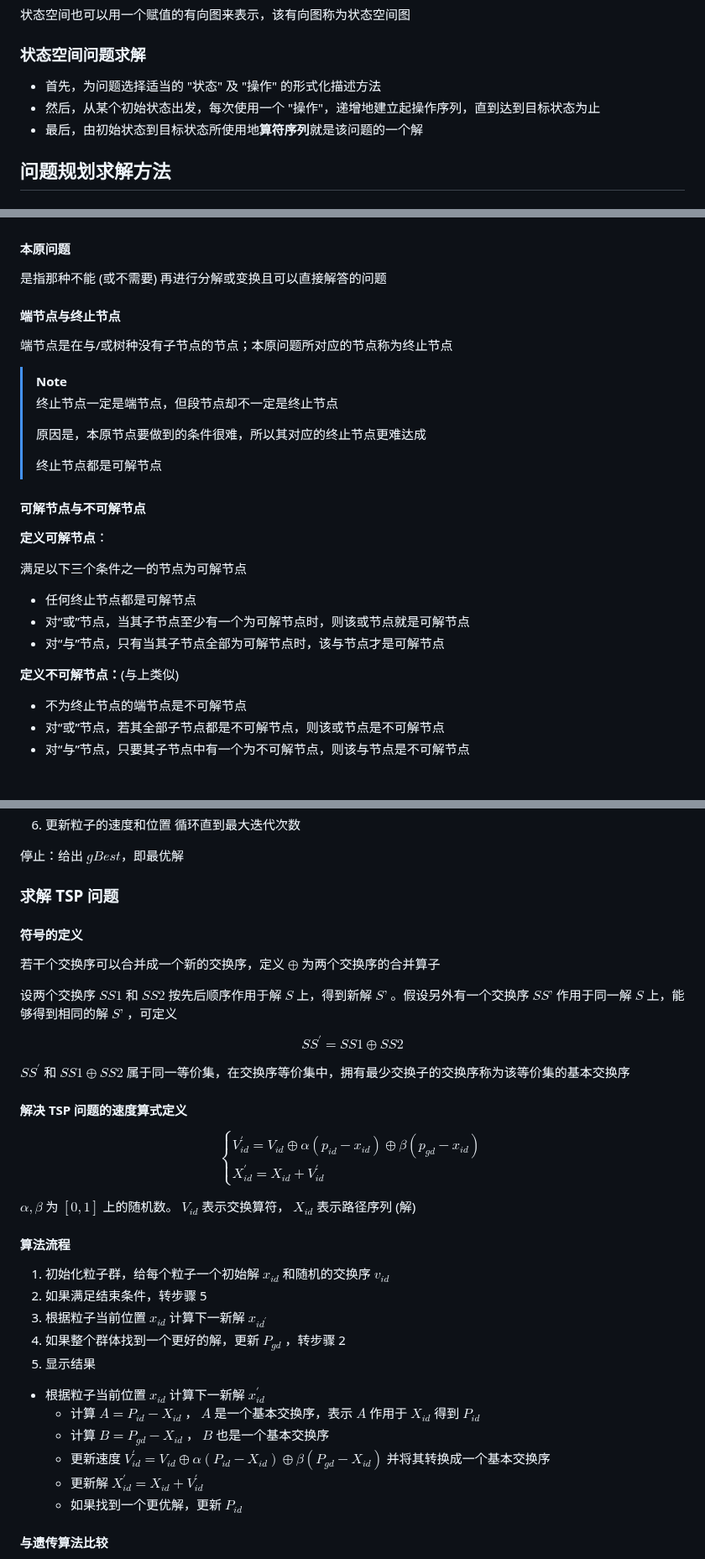
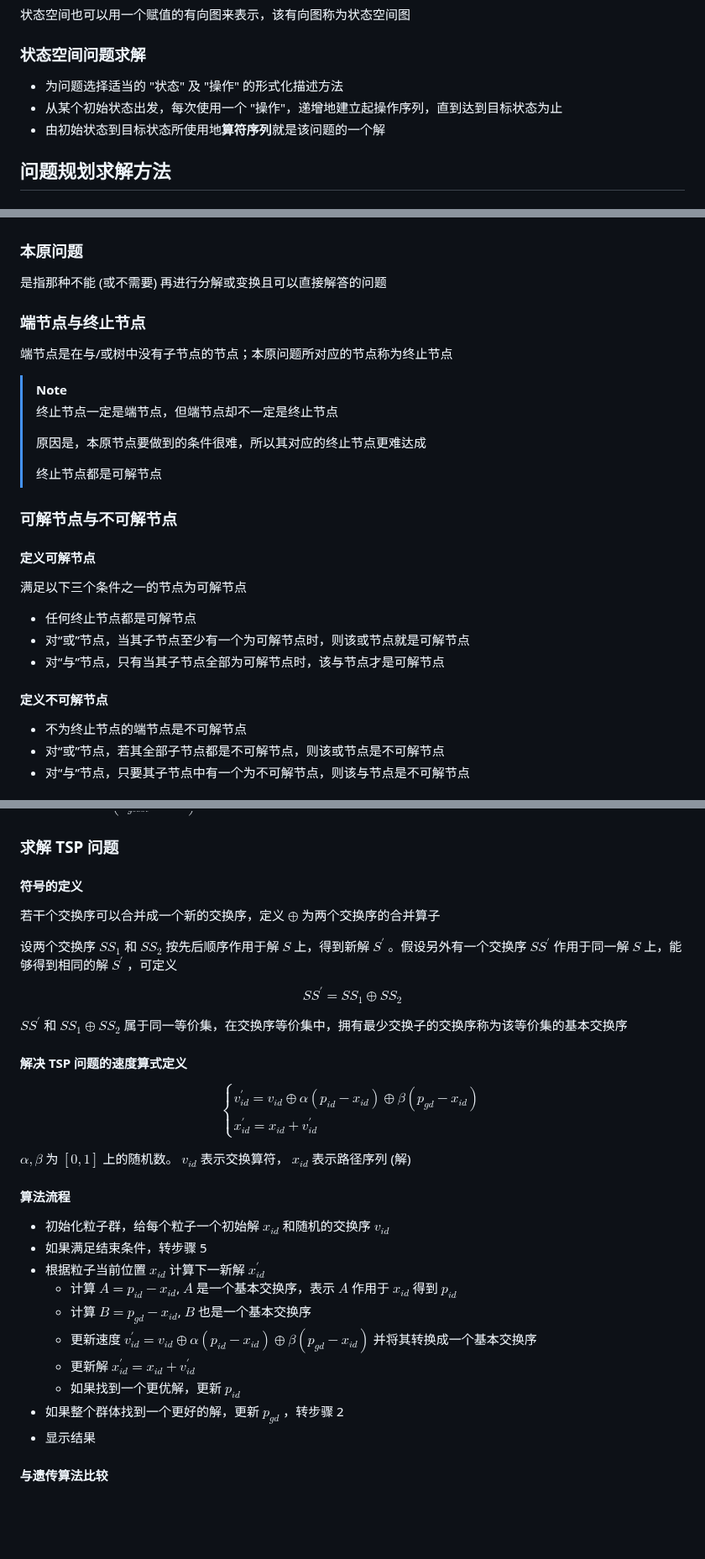
Before and after one commit to chai-mi/note, a Markdown page: 人工智能基础与应用/5.智能搜索技术.md, 3 parts joined by grey strips. Shown at 84% size. Drawn GitHub-style; blank space fills up the shorter version.

```diff
--- a/人工智能基础与应用/5.智能搜索技术.md
+++ b/人工智能基础与应用/5.智能搜索技术.md
@@ -58,9 +52,9 @@ $$
 
 ### 状态空间问题求解
 
-- 首先，为问题选择适当的 "状态" 及 "操作" 的形式化描述方法
-- 然后，从某个初始状态出发，每次使用一个 "操作"，递增地建立起操作序列，直到达到目标状态为止
-- 最后，由初始状态到目标状态所使用地**算符序列**就是该问题的一个解
+- 为问题选择适当的 "状态" 及 "操作" 的形式化描述方法
+- 从某个初始状态出发，每次使用一个 "操作"，递增地建立起操作序列，直到达到目标状态为止
+- 由初始状态到目标状态所使用地**算符序列**就是该问题的一个解
 
 ## 问题规划求解方法
 
@@ -88,25 +82,25 @@ $$
 
   ![与或树图示](./image/与或树图示.png)
 
-#### 本原问题
+### 本原问题
 
 是指那种不能 (或不需要) 再进行分解或变换且可以直接解答的问题
 
-#### 端节点与终止节点
+### 端节点与终止节点
 
-端节点是在与/或树种没有子节点的节点；本原问题所对应的节点称为终止节点
+端节点是在与/或树中没有子节点的节点；本原问题所对应的节点称为终止节点
 
 > [!NOTE]
 >
-> 终止节点一定是端节点，但段节点却不一定是终止节点
+> 终止节点一定是端节点，但端节点却不一定是终止节点
 >
 > 原因是，本原节点要做到的条件很难，所以其对应的终止节点更难达成
 >
 > 终止节点都是可解节点
 
-#### 可解节点与不可解节点
+### 可解节点与不可解节点
 
-**定义可解节点**：
+#### 定义可解节点
 
 满足以下三个条件之一的节点为可解节点
 
@@ -114,7 +108,7 @@ $$
 - 对“或”节点，当其子节点至少有一个为可解节点时，则该或节点就是可解节点
 - 对“与”节点，只有当其子节点全部为可解节点时，该与节点才是可解节点
 
-**定义不可解节点：**(与上类似)
+#### 定义不可解节点
 
 - 不为终止节点的端节点是不可解节点
 - 对“或”节点，若其全部子节点都是不可解节点，则该或节点是不可解节点
@@ -698,8 +599,8 @@ $c_2 rand() (p_{gbest} - X_{id}^{k})$ ,“社会部分”，微粒间的信息
 5. 将 ps 中的最佳值设为 $gBest$
 6. 更新粒子的速度和位置
-循环直到最大迭代次数
-
-停止：给出 $gBest$，即最优解
+7. 循环直到最大迭代次数
+8. 停止：给出 $gBest$，即最优解
+-->
 
 ### 求解 TSP 问题
 
@@ -707,39 +608,37 @@ $c_2 rand() (p_{gbest} - X_{id}^{k})$ ,“社会部分”，微粒间的信息
 
 若干个交换序可以合并成一个新的交换序，定义 $\oplus$ 为两个交换序的合并算子
 
-设两个交换序 $SS1$ 和 $SS2$ 按先后顺序作用于解 $S$ 上，得到新解 $S’$ 。假设另外有一个交换序 $SS’$ 作用于同一解 $S$ 上，能够得到相同的解 $S’$ ，可定义
+设两个交换序 $SS_1$ 和 $SS_2$ 按先后顺序作用于解 $S$ 上，得到新解 $S^{\prime}$ 。假设另外有一个交换序 $SS^{\prime}$ 作用于同一解 $S$ 上，能够得到相同的解 $S^{\prime}$ ，可定义
 
 $$
-SS^{\prime} = SS1 \oplus SS2
+SS^{\prime} = SS_1 \oplus SS_2
 $$
 
-$SS^{\prime}$ 和 $SS1 \oplus SS2$ 属于同一等价集，在交换序等价集中，拥有最少交换子的交换序称为该等价集的基本交换序
+$SS^{\prime}$ 和 $SS_1 \oplus SS_2$ 属于同一等价集，在交换序等价集中，拥有最少交换子的交换序称为该等价集的基本交换序
 
 #### 解决 TSP 问题的速度算式定义
 
 $$
 \begin{cases}
-V_{id}^{\prime} = V_{id} \oplus \alpha (p_{id} - x_{id}) \oplus \beta (p_{gd} - x_{id}) \\
-X_{id}^{\prime} = X_{id} + V_{id}^{\prime}
+v_{id}^{\prime} = v_{id} \oplus \alpha (p_{id} - x_{id}) \oplus \beta (p_{gd} - x_{id}) \\
+x_{id}^{\prime} = x_{id} + v_{id}^{\prime}
 \end{cases}
 $$
 
-$\alpha, \beta$ 为 $[0,1]$ 上的随机数。 $V_{id}$ 表示交换算符， $X_{id}$ 表示路径序列 (解)
+$\alpha, \beta$ 为 $[0,1]$ 上的随机数。 $v_{id}$ 表示交换算符， $x_{id}$ 表示路径序列 (解)
 
 #### 算法流程
 
-1. 初始化粒子群，给每个粒子一个初始解 $x_{id}$ 和随机的交换序 $v_{id}$
-2. 如果满足结束条件，转步骤 5
-3. 根据粒子当前位置 $x_{id}$ 计算下一新解 $x_{id^{\prime}}$
-4. 如果整个群体找到一个更好的解，更新 $P_{gd}$ ，转步骤 2
-5. 显示结果
-
-- 根据粒子当前位置 $x_{id}$ 计算下一新解 $x^{\prime}_{id}$
-  - 计算 $A = P_{id} - X_{id}$ ， $A$ 是一个基本交换序，表示 $A$ 作用于 $X_{id}$ 得到 $P_{id}$
-  - 计算 $B = P_{gd} - X_{id}$ ， $B$ 也是一个基本交换序
-  - 更新速度 $V^{\prime} _{id} = V _{id} \oplus \alpha (P _{id} - X _{id}) \oplus \beta (P _{gd} - X _{id})$ 并将其转换成一个基本交换序
-  - 更新解 $X^{\prime} _{id} = X _{id} + V^{\prime} _{id}$
-  - 如果找到一个更优解，更新 $P_{id}$
+- 初始化粒子群，给每个粒子一个初始解 $x_{id}$ 和随机的交换序 $v_{id}$
+- 如果满足结束条件，转步骤 5
+- 根据粒子当前位置 $x_{id}$ 计算下一新解 $x_{id}^{\prime}$
+  - 计算 $A = p_{id} - x_{id}$, $A$ 是一个基本交换序，表示 $A$ 作用于 $x_{id}$ 得到 $p_{id}$
+  - 计算 $B = p_{gd} - x_{id}$, $B$ 也是一个基本交换序
+  - 更新速度 $v^{\prime} _{id} = v _{id} \oplus \alpha (p _{id} - x _{id}) \oplus \beta (p _{gd} - x _{id})$ 并将其转换成一个基本交换序
+  - 更新解 $x^{\prime} _{id} = x _{id} + v^{\prime} _{id}$
+  - 如果找到一个更优解，更新 $p_{id}$
+- 如果整个群体找到一个更好的解，更新 $p_{gd}$ ，转步骤 2
+- 显示结果
 
 #### 与遗传算法比较
 
```
Also changed, not shown: other parts of 人工智能基础与应用/5.智能搜索技术.md (+110 -209 lines).
